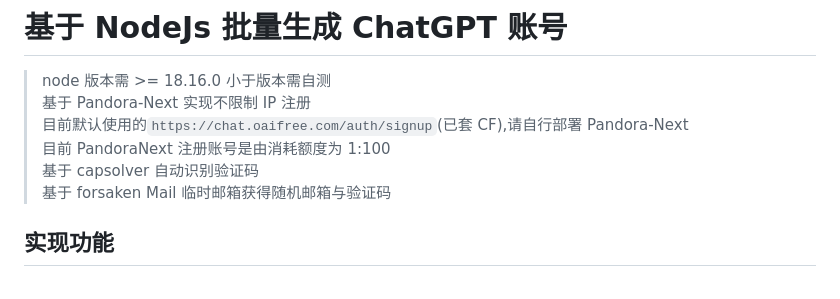
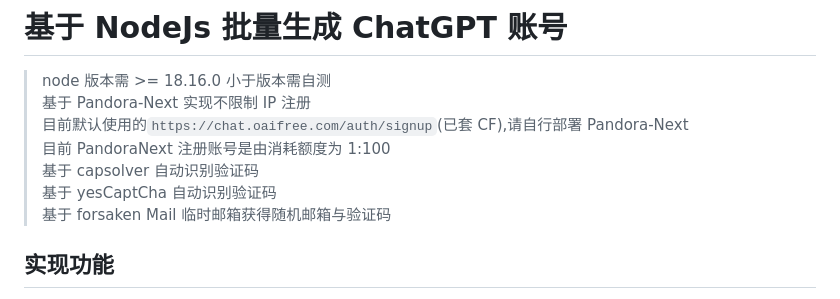
Before and after one commit to HChaoHui/registration_chatgpt, a Markdown page: README.md, the part around the change. GitHub-like rendering.

Commit message:
修改使用说明

```diff
--- a/README.md
+++ b/README.md
@@ -5,6 +5,7 @@
 > 目前默认使用的`https://chat.oaifree.com/auth/signup`(已套 CF),请自行部署 Pandora-Next
 > 目前 PandoraNext 注册账号是由消耗额度为 1:100
 > 基于 capsolver 自动识别验证码
+> 基于 yesCaptCha 自动识别验证码
 > 基于 forsaken Mail 临时邮箱获得随机邮箱与验证码
 
 ## 实现功能
```
